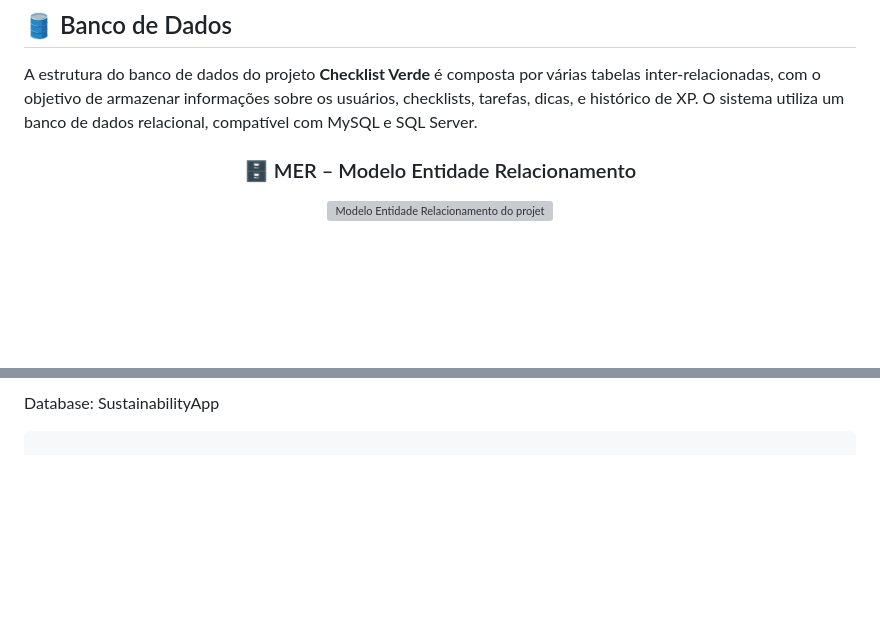
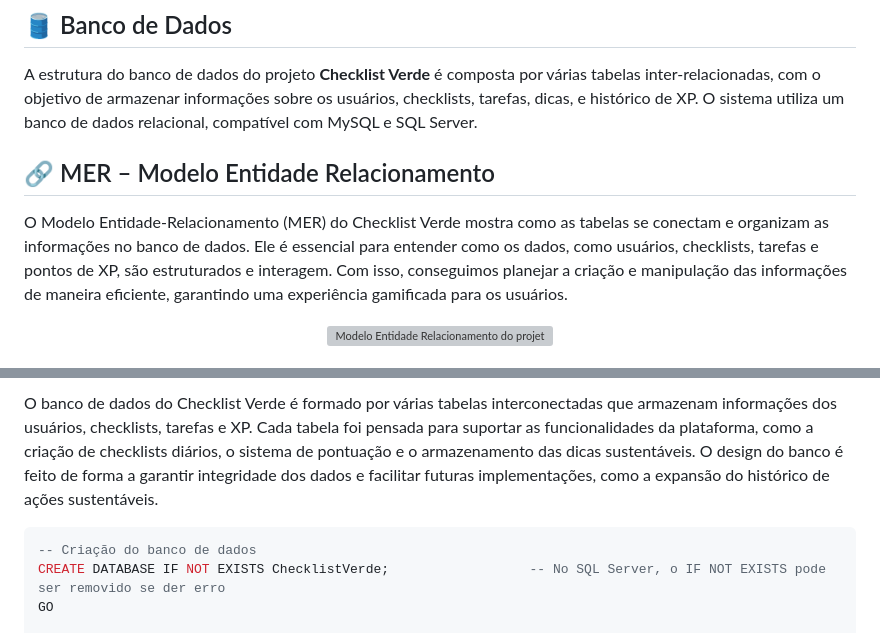
Before and after one commit to BrenonDev/checklist-verde, a Markdown page: README.md, 2 parts joined by grey strips. Drawn GitHub-style; blank space fills up the shorter version; grey boxes are pictures that could not be loaded.

````diff
--- a/README.md
+++ b/README.md
@@ -54,7 +54,9 @@ Node.js • Express • SQLite / PostgreSQL
 
 A estrutura do banco de dados do projeto **Checklist Verde** é composta por várias tabelas inter-relacionadas, com o objetivo de armazenar informações sobre os usuários, checklists, tarefas, dicas, e histórico de XP. O sistema utiliza um banco de dados relacional, compatível com MySQL e SQL Server.
 
-<h3 align="center">🗄️ MER – Modelo Entidade Relacionamento</h3>
+## 🔗 MER – Modelo Entidade Relacionamento
+
+O Modelo Entidade-Relacionamento (MER) do Checklist Verde mostra como as tabelas se conectam e organizam as informações no banco de dados. Ele é essencial para entender como os dados, como usuários, checklists, tarefas e pontos de XP, são estruturados e interagem. Com isso, conseguimos planejar a criação e manipulação das informações de maneira eficiente, garantindo uma experiência gamificada para os usuários.
 
 <p align="center">
   <img
@@ -69,5 +70,8 @@ A estrutura do banco de dados do projeto **Checklist Verde** é composta por vá
 
-Database: SustainabilityApp
+O banco de dados do Checklist Verde é formado por várias tabelas interconectadas que armazenam informações dos usuários, checklists, tarefas e XP. Cada tabela foi pensada para suportar as funcionalidades da plataforma, como a criação de checklists diários, o sistema de pontuação e o armazenamento das dicas sustentáveis. O design do banco é feito de forma a garantir integridade dos dados e facilitar futuras implementações, como a expansão do histórico de ações sustentáveis.
 
 ```sql
+-- Criação do banco de dados
+CREATE DATABASE IF NOT EXISTS ChecklistVerde;                  -- No SQL Server, o IF NOT EXISTS pode ser removido se der erro
+GO
 
````
Also changed, not shown: other parts of README.md (+74 -2 lines).
